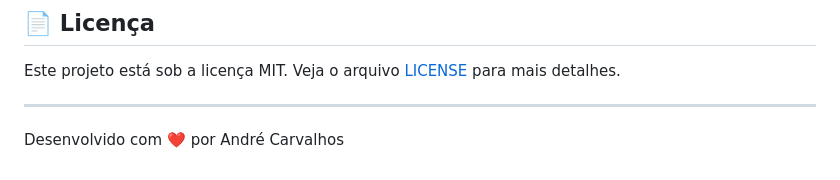
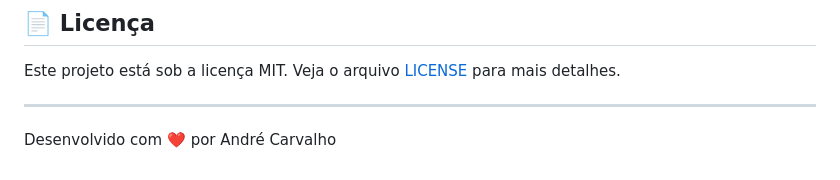
Before and after one commit to andreandradecarvalho/gosat, a Markdown page: README.md, the part around the change. Rendered like a GitHub page.

Commit message:
Atualização de readme

```diff
--- a/README.md
+++ b/README.md
@@ -238,4 +238,4 @@ Este projeto está sob a licença MIT. Veja o arquivo [LICENSE](LICENSE) para ma
 
 ---
 
-Desenvolvido com ❤️ por André Carvalhos
+Desenvolvido com ❤️ por André Carvalho
```
